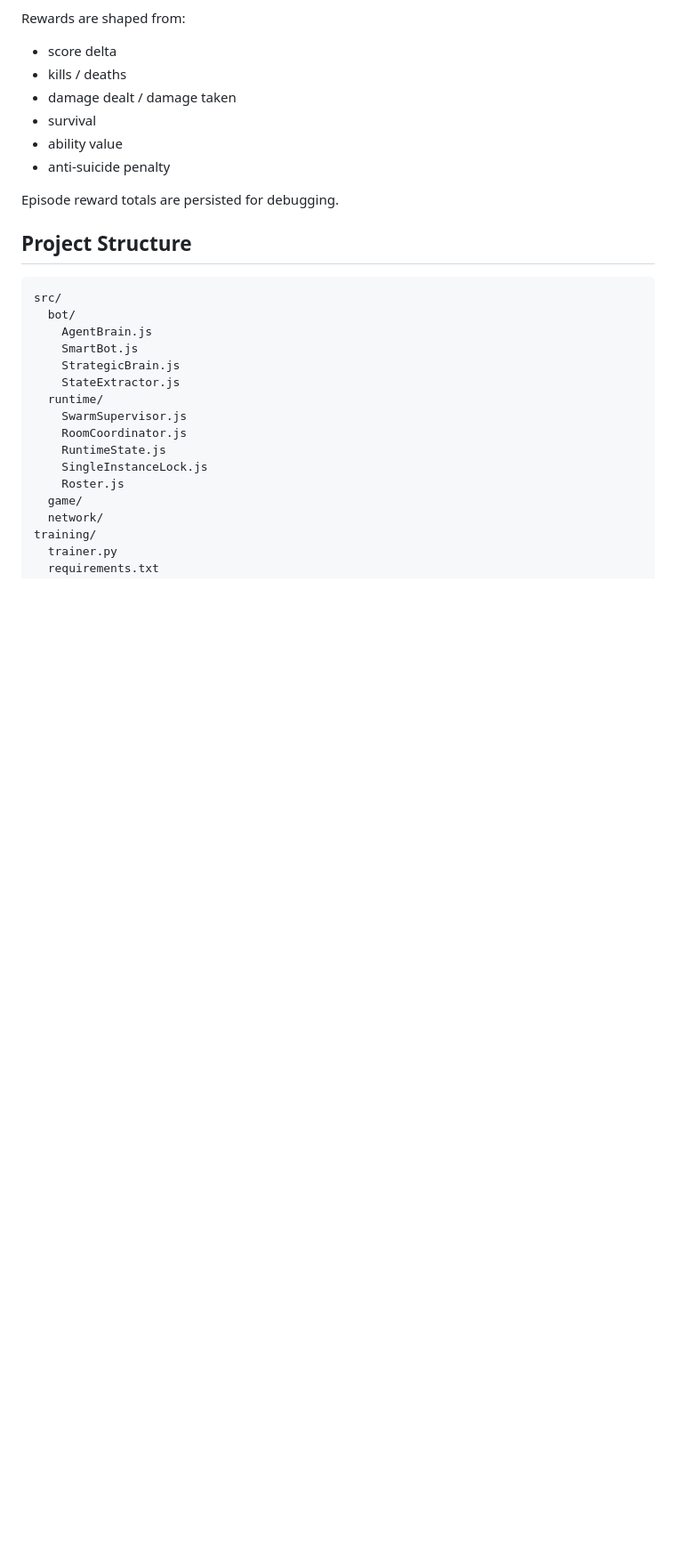
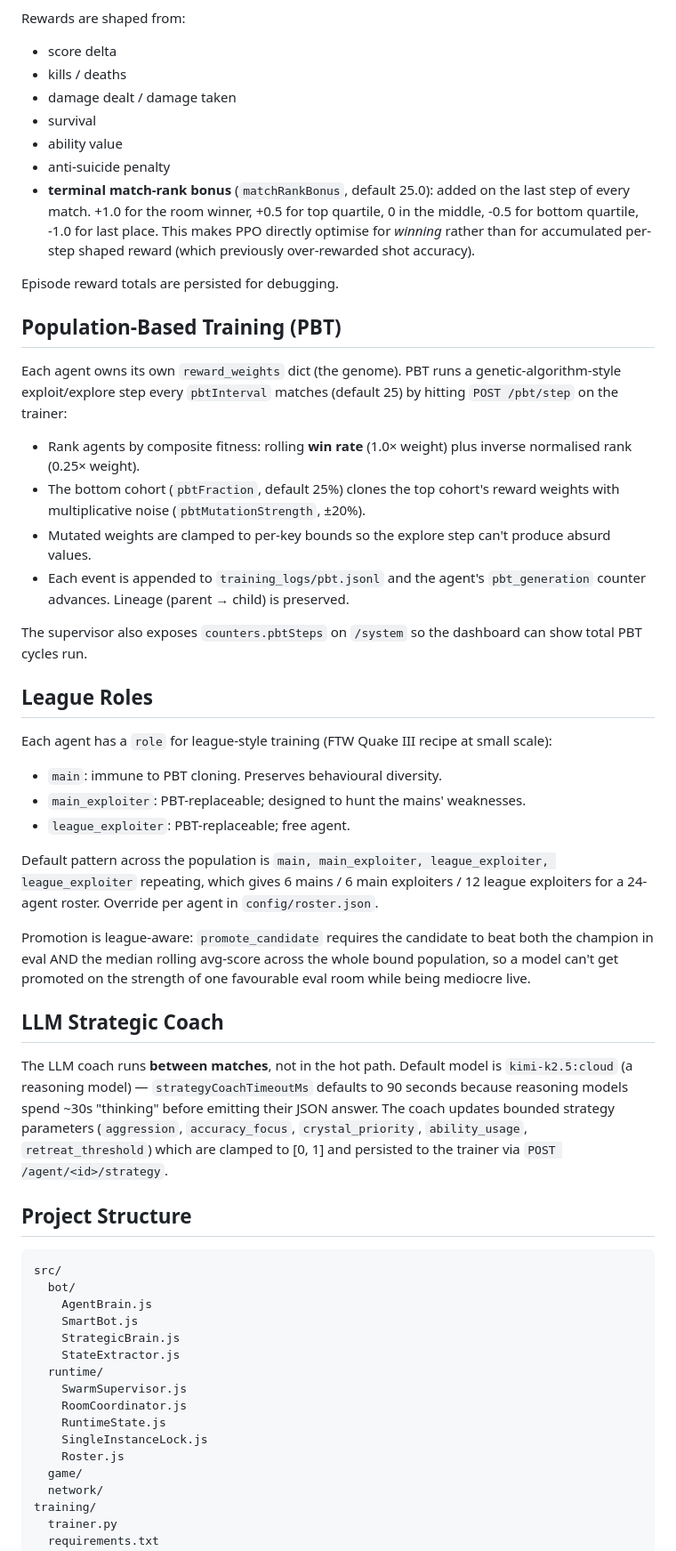
Before and after one commit to matveyco/chainer-agent, a Markdown page: README.md, the part around the change. Shown at 89% size. Drawn GitHub-style; blank space fills up the shorter version.

Commit message:
Document Phase 1 + 2: matchRank reward, PBT, league roles, LLM coach timeout

```diff
--- a/README.md
+++ b/README.md
@@ -122,8 +122,60 @@ Rewards are shaped from:
 - survival
 - ability value
 - anti-suicide penalty
+- **terminal match-rank bonus** (`matchRankBonus`, default 25.0): added on the
+  last step of every match. +1.0 for the room winner, +0.5 for top quartile,
+  0 in the middle, -0.5 for bottom quartile, -1.0 for last place. This makes
+  PPO directly optimise for *winning* rather than for accumulated per-step
+  shaped reward (which previously over-rewarded shot accuracy).
 
 Episode reward totals are persisted for debugging.
+
+## Population-Based Training (PBT)
+
+Each agent owns its own `reward_weights` dict (the genome). PBT runs a
+genetic-algorithm-style exploit/explore step every `pbtInterval` matches
+(default 25) by hitting `POST /pbt/step` on the trainer:
+
+- Rank agents by composite fitness: rolling **win rate** (1.0× weight) plus
+  inverse normalised rank (0.25× weight).
+- The bottom cohort (`pbtFraction`, default 25%) clones the top cohort's
+  reward weights with multiplicative noise (`pbtMutationStrength`, ±20%).
+- Mutated weights are clamped to per-key bounds so the explore step can't
+  produce absurd values.
+- Each event is appended to `training_logs/pbt.jsonl` and the agent's
+  `pbt_generation` counter advances. Lineage (parent → child) is preserved.
+
+The supervisor also exposes `counters.pbtSteps` on `/system` so the
+dashboard can show total PBT cycles run.
+
+## League Roles
+
+Each agent has a `role` for league-style training (FTW Quake III recipe at
+small scale):
+
+- `main`: immune to PBT cloning. Preserves behavioural diversity.
+- `main_exploiter`: PBT-replaceable; designed to hunt the mains' weaknesses.
+- `league_exploiter`: PBT-replaceable; free agent.
+
+Default pattern across the population is `main, main_exploiter, league_exploiter,
+league_exploiter` repeating, which gives 6 mains / 6 main exploiters /
+12 league exploiters for a 24-agent roster. Override per agent in
+`config/roster.json`.
+
+Promotion is league-aware: `promote_candidate` requires the candidate to
+beat both the champion in eval AND the median rolling avg-score across the
+whole bound population, so a model can't get promoted on the strength of one
+favourable eval room while being mediocre live.
+
+## LLM Strategic Coach
+
+The LLM coach runs **between matches**, not in the hot path. Default model is
+`kimi-k2.5:cloud` (a reasoning model) — `strategyCoachTimeoutMs` defaults to
+90 seconds because reasoning models spend ~30s "thinking" before emitting
+their JSON answer. The coach updates bounded strategy parameters
+(`aggression`, `accuracy_focus`, `crystal_priority`, `ability_usage`,
+`retreat_threshold`) which are clamped to [0, 1] and persisted to the trainer
+via `POST /agent/<id>/strategy`.
 
 ## Project Structure
 
```
